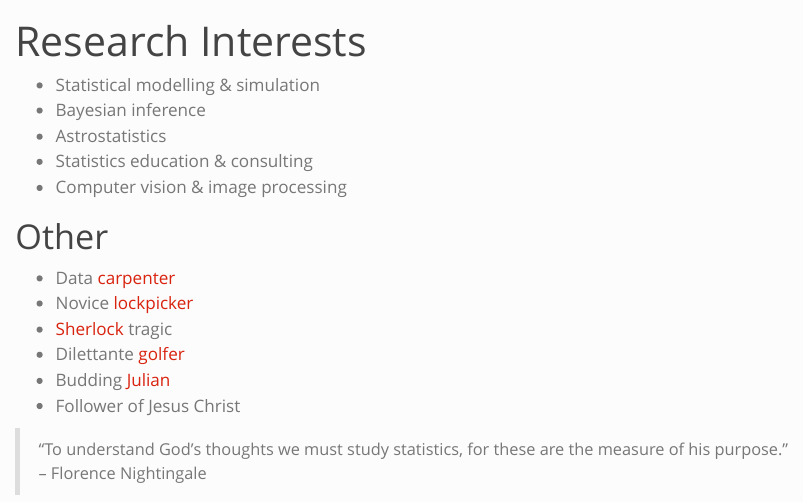
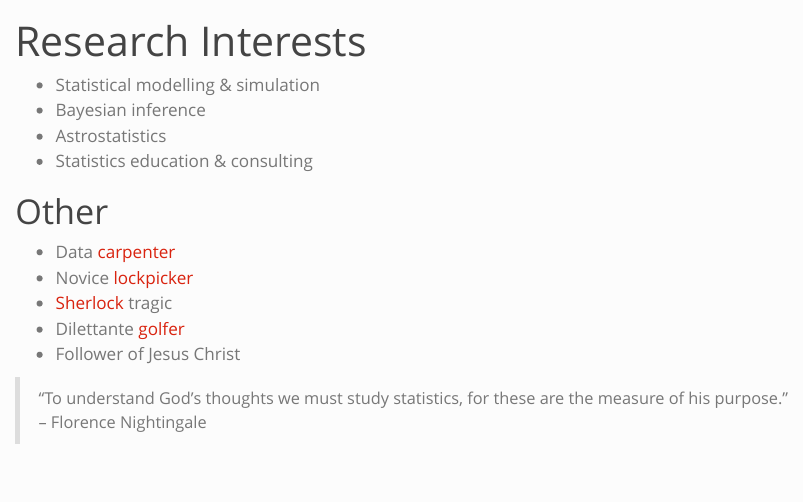
Before and after one commit to shihchingfu/shihchingfu.github.io, a Quarto document (interests.qmd): the page in a window 1100 px wide, from its top. Rendered offline with R 4.5, knitr and Pandoc in place of Quarto, with nearby package versions.

Commit message:
Remove mention of Julia, CV, and image processing.

```diff
--- a/interests.qmd
+++ b/interests.qmd
@@ -6,7 +6,6 @@ title: "Research Interests"
 * Bayesian inference
 * Astrostatistics
 * Statistics education & consulting
-* Computer vision & image processing
 
 # Other
 
@@ -14,7 +13,6 @@ title: "Research Interests"
 * Novice [lockpicker](https://archive.org/details/MITLockGuide)
 * [Sherlock](https://standardebooks.org/ebooks/?query=sherlock) tragic
 * Dilettante [golfer](https://web.archive.org/web/20200815185823/http://golfwa.org.au/common/content/past14yearchampions)
-* Budding [Julian](https://julialang.org/)
 * Follower of Jesus Christ
 
 > “To understand God's thoughts we must study statistics, for these are the measure of his purpose.”<br>
```
Also changed, not shown: 2 other files.
